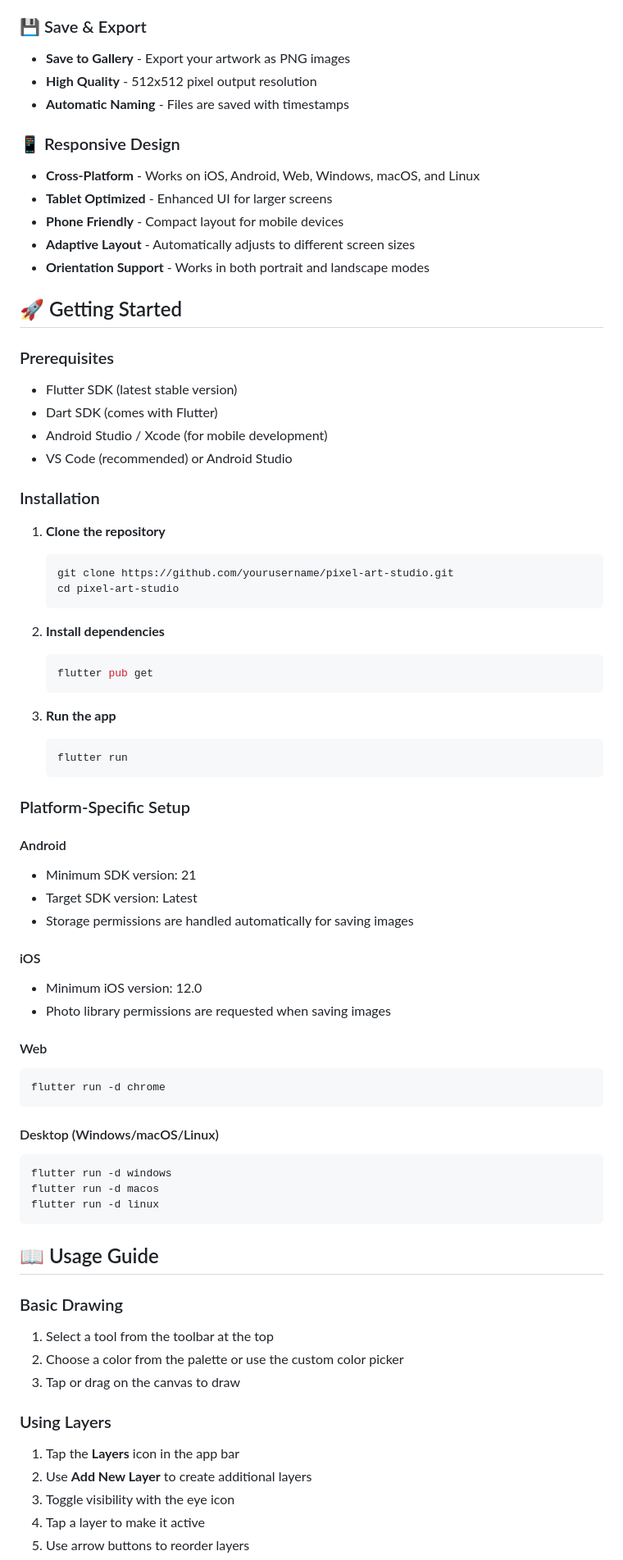
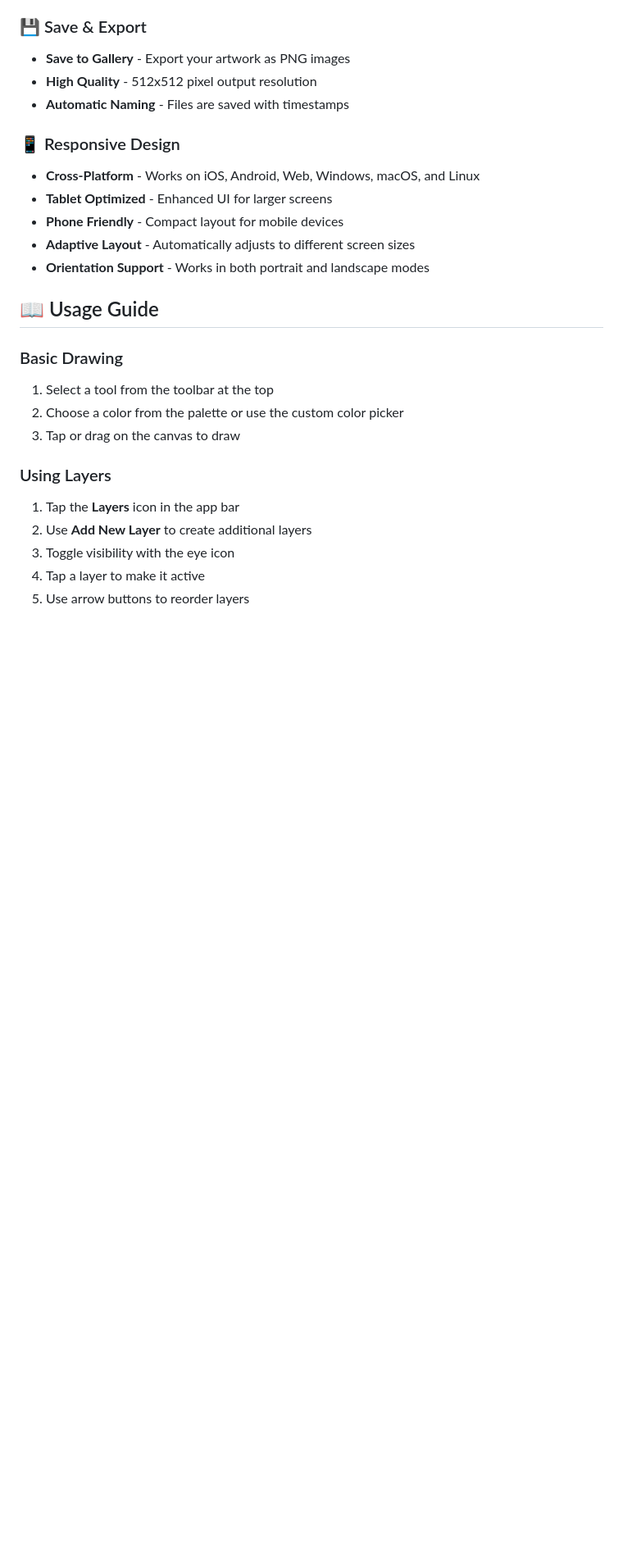
Before and after one commit to kanizadev/p015, a Markdown page: README.md, the part around one of its changes. Shown at 82% size. Rendered like a GitHub page; blank space fills up the shorter version.

````diff
--- a/README.md
+++ b/README.md
@@ -50,55 +50,6 @@ A beautiful and feature-rich pixel art painting application built with Flutter.
 - **Adaptive Layout** - Automatically adjusts to different screen sizes
 - **Orientation Support** - Works in both portrait and landscape modes
 
-## 🚀 Getting Started
-
-### Prerequisites
-- Flutter SDK (latest stable version)
-- Dart SDK (comes with Flutter)
-- Android Studio / Xcode (for mobile development)
-- VS Code (recommended) or Android Studio
-
-### Installation
-
-1. **Clone the repository**
-   ```bash
-   git clone https://github.com/yourusername/pixel-art-studio.git
-   cd pixel-art-studio
-   ```
-
-2. **Install dependencies**
-   ```bash
-   flutter pub get
-   ```
-
-3. **Run the app**
-   ```bash
-   flutter run
-   ```
-
-### Platform-Specific Setup
-
-#### Android
-- Minimum SDK version: 21
-- Target SDK version: Latest
-- Storage permissions are handled automatically for saving images
-
-#### iOS
-- Minimum iOS version: 12.0
-- Photo library permissions are requested when saving images
-
-#### Web
-```bash
-flutter run -d chrome
-```
-
-#### Desktop (Windows/macOS/Linux)
-```bash
-flutter run -d windows
-flutter run -d macos
-flutter run -d linux
-```
-
 ## 📖 Usage Guide
 
 ### Basic Drawing
````
Also changed, not shown: other parts of README.md (+1 -21 lines).
